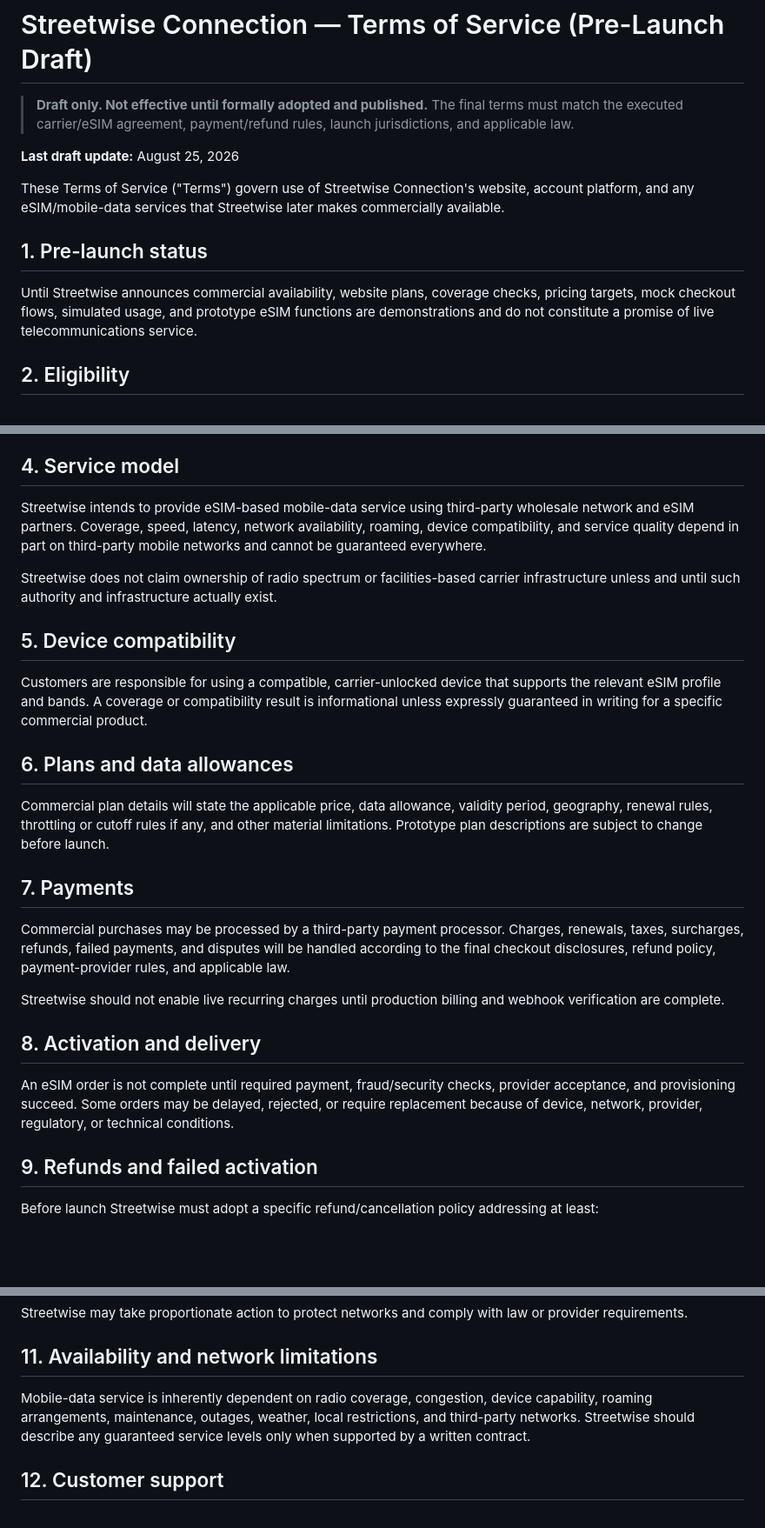
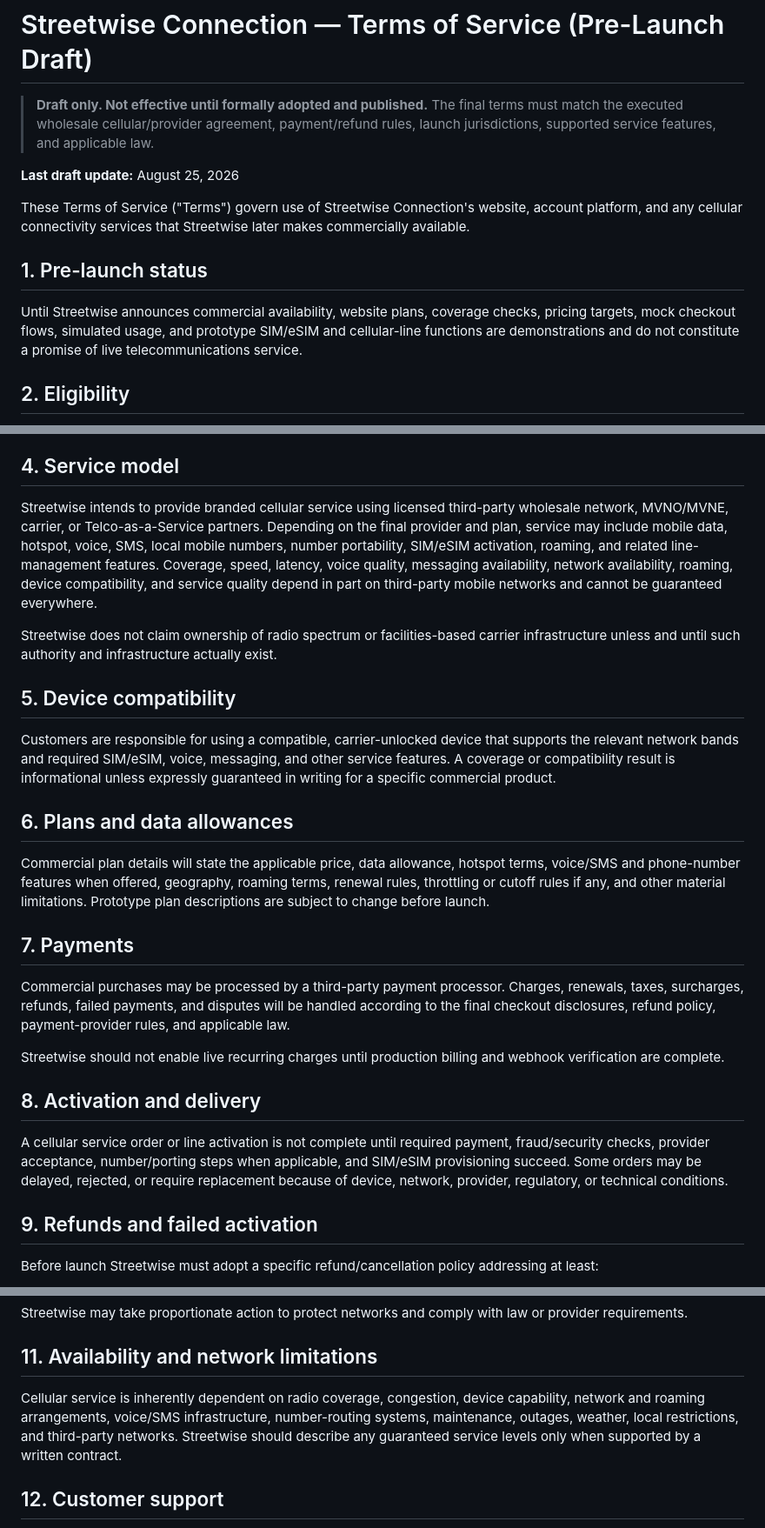
Before and after one commit to Galaxys22702/streetwise-connection-, a Markdown page: docs/business/TERMS-OF-SERVICE-DRAFT.md, 3 parts joined by grey strips. Shown at 87% size. GitHub-like rendering; blank space fills up the shorter version.

Commit message:
Align terms draft with cellular service model

```diff
--- a/docs/business/TERMS-OF-SERVICE-DRAFT.md
+++ b/docs/business/TERMS-OF-SERVICE-DRAFT.md
@@ -1,14 +1,14 @@
 # Streetwise Connection — Terms of Service (Pre-Launch Draft)
 
-> **Draft only. Not effective until formally adopted and published.** The final terms must match the executed carrier/eSIM agreement, payment/refund rules, launch jurisdictions, and applicable law.
+> **Draft only. Not effective until formally adopted and published.** The final terms must match the executed wholesale cellular/provider agreement, payment/refund rules, launch jurisdictions, supported service features, and applicable law.
 
 **Last draft update:** August 25, 2026
 
-These Terms of Service ("Terms") govern use of Streetwise Connection's website, account platform, and any eSIM/mobile-data services that Streetwise later makes commercially available.
+These Terms of Service ("Terms") govern use of Streetwise Connection's website, account platform, and any cellular connectivity services that Streetwise later makes commercially available.
 
 ## 1. Pre-launch status
 
-Until Streetwise announces commercial availability, website plans, coverage checks, pricing targets, mock checkout flows, simulated usage, and prototype eSIM functions are demonstrations and do not constitute a promise of live telecommunications service.
+Until Streetwise announces commercial availability, website plans, coverage checks, pricing targets, mock checkout flows, simulated usage, and prototype SIM/eSIM and cellular-line functions are demonstrations and do not constitute a promise of live telecommunications service.
 
 ## 2. Eligibility
 
@@ -20,17 +20,17 @@ Customers are responsible for keeping account credentials secure and for activit
 
 ## 4. Service model
 
-Streetwise intends to provide eSIM-based mobile-data service using third-party wholesale network and eSIM partners. Coverage, speed, latency, network availability, roaming, device compatibility, and service quality depend in part on third-party mobile networks and cannot be guaranteed everywhere.
+Streetwise intends to provide branded cellular service using licensed third-party wholesale network, MVNO/MVNE, carrier, or Telco-as-a-Service partners. Depending on the final provider and plan, service may include mobile data, hotspot, voice, SMS, local mobile numbers, number portability, SIM/eSIM activation, roaming, and related line-management features. Coverage, speed, latency, voice quality, messaging availability, network availability, roaming, device compatibility, and service quality depend in part on third-party mobile networks and cannot be guaranteed everywhere.
 
 Streetwise does not claim ownership of radio spectrum or facilities-based carrier infrastructure unless and until such authority and infrastructure actually exist.
 
 ## 5. Device compatibility
 
-Customers are responsible for using a compatible, carrier-unlocked device that supports the relevant eSIM profile and bands. A coverage or compatibility result is informational unless expressly guaranteed in writing for a specific commercial product.
+Customers are responsible for using a compatible, carrier-unlocked device that supports the relevant network bands and required SIM/eSIM, voice, messaging, and other service features. A coverage or compatibility result is informational unless expressly guaranteed in writing for a specific commercial product.
 
 ## 6. Plans and data allowances
 
-Commercial plan details will state the applicable price, data allowance, validity period, geography, renewal rules, throttling or cutoff rules if any, and other material limitations. Prototype plan descriptions are subject to change before launch.
+Commercial plan details will state the applicable price, data allowance, hotspot terms, voice/SMS and phone-number features when offered, geography, roaming terms, renewal rules, throttling or cutoff rules if any, and other material limitations. Prototype plan descriptions are subject to change before launch.
 
 ## 7. Payments
 
@@ -40,7 +40,7 @@ Streetwise should not enable live recurring charges until production billing and
 
 ## 8. Activation and delivery
 
-An eSIM order is not complete until required payment, fraud/security checks, provider acceptance, and provisioning succeed. Some orders may be delayed, rejected, or require replacement because of device, network, provider, regulatory, or technical conditions.
+A cellular service order or line activation is not complete until required payment, fraud/security checks, provider acceptance, number/porting steps when applicable, and SIM/eSIM provisioning succeed. Some orders may be delayed, rejected, or require replacement because of device, network, provider, regulatory, or technical conditions.
 
 ## 9. Refunds and failed activation
 
@@ -72,7 +72,7 @@ Streetwise may take proportionate action to protect networks and comply with law
 
 ## 11. Availability and network limitations
 
-Mobile-data service is inherently dependent on radio coverage, congestion, device capability, roaming arrangements, maintenance, outages, weather, local restrictions, and third-party networks. Streetwise should describe any guaranteed service levels only when supported by a written contract.
+Cellular service is inherently dependent on radio coverage, congestion, device capability, network and roaming arrangements, voice/SMS infrastructure, number-routing systems, maintenance, outages, weather, local restrictions, and third-party networks. Streetwise should describe any guaranteed service levels only when supported by a written contract.
 
 ## 12. Customer support
 
```
